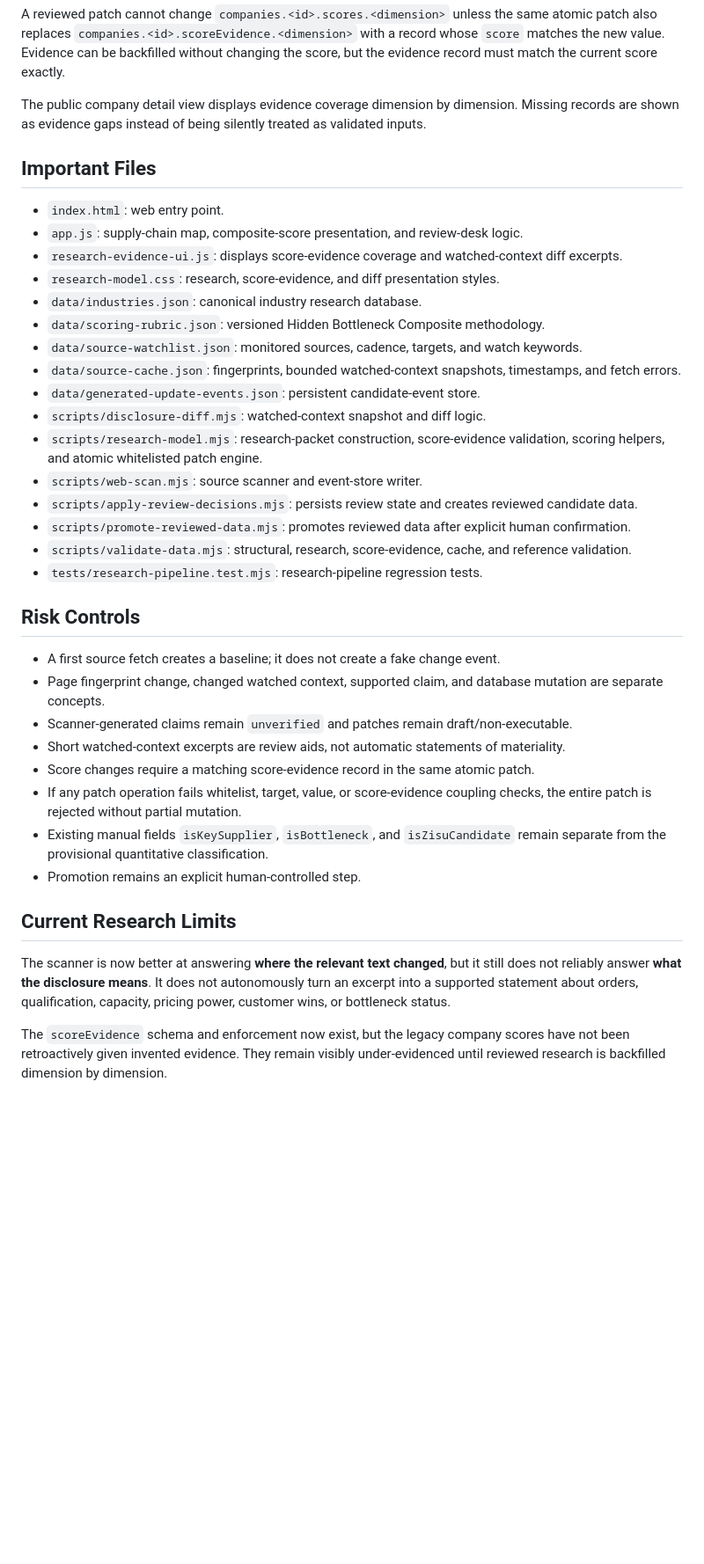
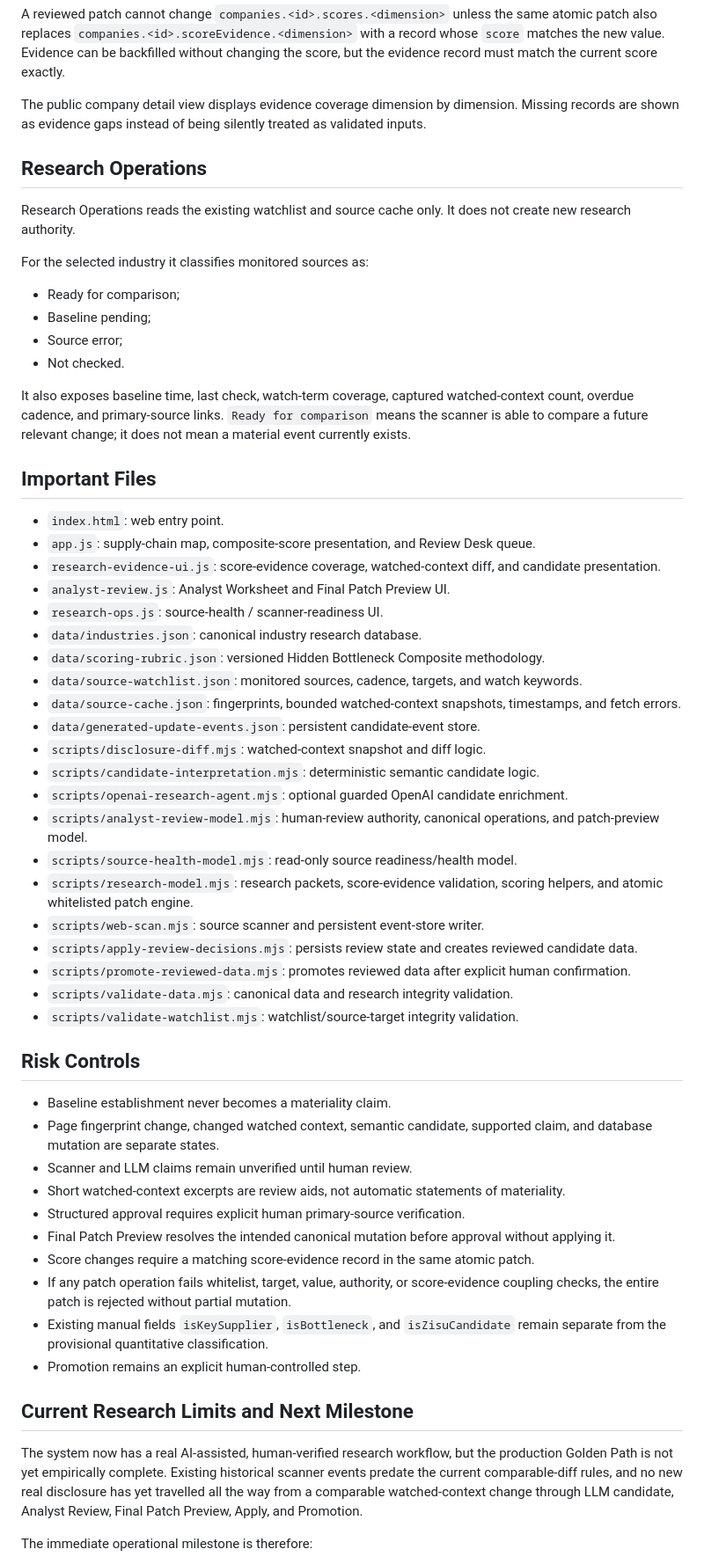
Before and after one commit to Zxinghao/Fundemeantal-Aanalysis-MVP1, a Markdown page: README.md, the part around one of its changes. Shown at 88% size. Rendered like a GitHub page; blank space fills up the shorter version.

Commit message:
Align README with current research workflow

```diff
--- a/README.md
+++ b/README.md
@@ -121,39 +189,59 @@ A reviewed patch cannot change `companies.<id>.scores.<dimension>` unless the sa
 
 The public company detail view displays evidence coverage dimension by dimension. Missing records are shown as evidence gaps instead of being silently treated as validated inputs.
 
+## Research Operations
+
+Research Operations reads the existing watchlist and source cache only. It does not create new research authority.
+
+For the selected industry it classifies monitored sources as:
+
+- Ready for comparison;
+- Baseline pending;
+- Source error;
+- Not checked.
+
+It also exposes baseline time, last check, watch-term coverage, captured watched-context count, overdue cadence, and primary-source links. `Ready for comparison` means the scanner is able to compare a future relevant change; it does not mean a material event currently exists.
+
 ## Important Files
 
 - `index.html`: web entry point.
-- `app.js`: supply-chain map, composite-score presentation, and review-desk logic.
-- `research-evidence-ui.js`: displays score-evidence coverage and watched-context diff excerpts.
-- `research-model.css`: research, score-evidence, and diff presentation styles.
+- `app.js`: supply-chain map, composite-score presentation, and Review Desk queue.
+- `research-evidence-ui.js`: score-evidence coverage, watched-context diff, and candidate presentation.
+- `analyst-review.js`: Analyst Worksheet and Final Patch Preview UI.
+- `research-ops.js`: source-health / scanner-readiness UI.
 - `data/industries.json`: canonical industry research database.
 - `data/scoring-rubric.json`: versioned Hidden Bottleneck Composite methodology.
 - `data/source-watchlist.json`: monitored sources, cadence, targets, and watch keywords.
 - `data/source-cache.json`: fingerprints, bounded watched-context snapshots, timestamps, and fetch errors.
 - `data/generated-update-events.json`: persistent candidate-event store.
 - `scripts/disclosure-diff.mjs`: watched-context snapshot and diff logic.
-- `scripts/research-model.mjs`: research-packet construction, score-evidence validation, scoring helpers, and atomic whitelisted patch engine.
-- `scripts/web-scan.mjs`: source scanner and event-store writer.
+- `scripts/candidate-interpretation.mjs`: deterministic semantic candidate logic.
+- `scripts/openai-research-agent.mjs`: optional guarded OpenAI candidate enrichment.
+- `scripts/analyst-review-model.mjs`: human-review authority, canonical operations, and patch-preview model.
+- `scripts/source-health-model.mjs`: read-only source readiness/health model.
+- `scripts/research-model.mjs`: research packets, score-evidence validation, scoring helpers, and atomic whitelisted patch engine.
+- `scripts/web-scan.mjs`: source scanner and persistent event-store writer.
 - `scripts/apply-review-decisions.mjs`: persists review state and creates reviewed candidate data.
 - `scripts/promote-reviewed-data.mjs`: promotes reviewed data after explicit human confirmation.
-- `scripts/validate-data.mjs`: structural, research, score-evidence, cache, and reference validation.
-- `tests/research-pipeline.test.mjs`: research-pipeline regression tests.
+- `scripts/validate-data.mjs`: canonical data and research integrity validation.
+- `scripts/validate-watchlist.mjs`: watchlist/source-target integrity validation.
 
 ## Risk Controls
 
-- A first source fetch creates a baseline; it does not create a fake change event.
-- Page fingerprint change, changed watched context, supported claim, and database mutation are separate concepts.
-- Scanner-generated claims remain `unverified` and patches remain draft/non-executable.
+- Baseline establishment never becomes a materiality claim.
+- Page fingerprint change, changed watched context, semantic candidate, supported claim, and database mutation are separate states.
+- Scanner and LLM claims remain unverified until human review.
 - Short watched-context excerpts are review aids, not automatic statements of materiality.
+- Structured approval requires explicit human primary-source verification.
+- Final Patch Preview resolves the intended canonical mutation before approval without applying it.
 - Score changes require a matching score-evidence record in the same atomic patch.
-- If any patch operation fails whitelist, target, value, or score-evidence coupling checks, the entire patch is rejected without partial mutation.
+- If any patch operation fails whitelist, target, value, authority, or score-evidence coupling checks, the entire patch is rejected without partial mutation.
 - Existing manual fields `isKeySupplier`, `isBottleneck`, and `isZisuCandidate` remain separate from the provisional quantitative classification.
 - Promotion remains an explicit human-controlled step.
 
-## Current Research Limits
+## Current Research Limits and Next Milestone
 
-The scanner is now better at answering **where the relevant text changed**, but it still does not reliably answer **what the disclosure means**. It does not autonomously turn an excerpt into a supported statement about orders, qualification, capacity, pricing power, customer wins, or bottleneck status.
+The system now has a real AI-assisted, human-verified research workflow, but the production Golden Path is not yet empirically complete. Existing historical scanner events predate the current comparable-diff rules, and no new real disclosure has yet travelled all the way from a comparable watched-context change through LLM candidate, Analyst Review, Final Patch Preview, Apply, and Promotion.
 
-The `scoreEvidence` schema and enforcement now exist, but the legacy company scores have not been retroactively given invented evidence. They remain visibly under-evidenced until reviewed research is backfilled dimension by dimension.
+The immediate operational milestone is therefore:
 
```
Also changed, not shown: other parts of README.md (+87 -13 lines).
